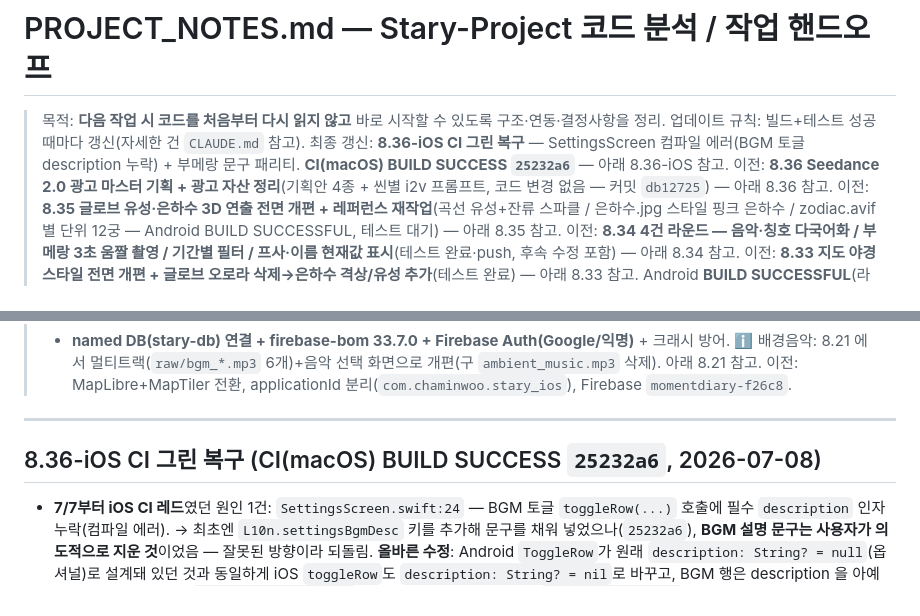
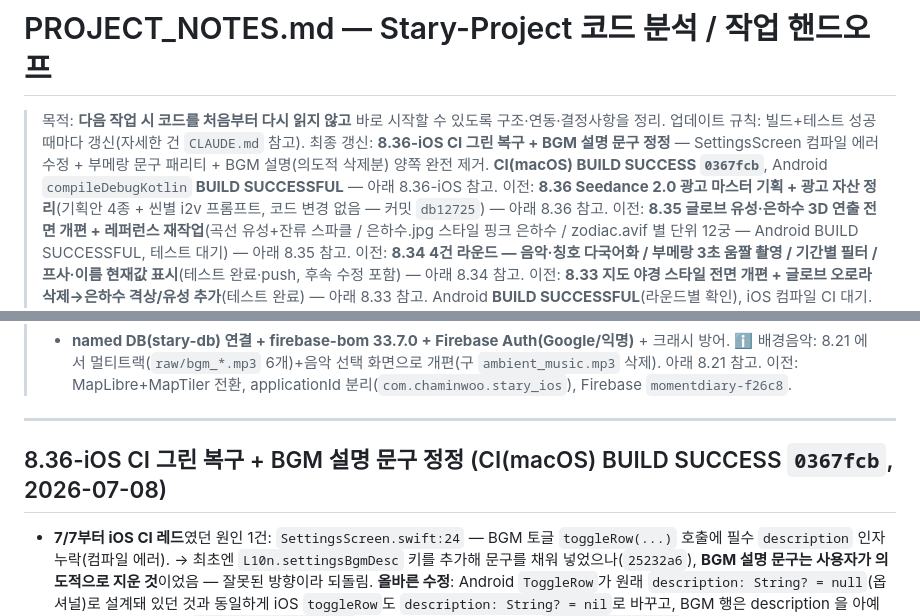
Before and after one commit to Chaminwoo/Stary, a Markdown page: docs/PROJECT_NOTES.md, 2 parts joined by grey strips. Drawn GitHub-style.

Commit message:
docs: PROJECT_NOTES 8.36-iOS 최종 커밋 SHA·CI 그린 확정 반영
Co-Authored-By: Claude Fable 5 <noreply@anthropic.com>

```diff
--- a/docs/PROJECT_NOTES.md
+++ b/docs/PROJECT_NOTES.md
@@ -2,7 +2,7 @@
 
 > 목적: **다음 작업 시 코드를 처음부터 다시 읽지 않고** 바로 시작할 수 있도록 구조·연동·결정사항을 정리.
 > 업데이트 규칙: 빌드+테스트 성공 때마다 갱신(자세한 건 `CLAUDE.md` 참고).
-> 최종 갱신: **8.36-iOS CI 그린 복구** — SettingsScreen 컴파일 에러(BGM 토글 description 누락) + 부메랑 문구 패리티. **CI(macOS) BUILD SUCCESS `25232a6`** — 아래 8.36-iOS 참고.
+> 최종 갱신: **8.36-iOS CI 그린 복구 + BGM 설명 문구 정정** — SettingsScreen 컴파일 에러 수정 + 부메랑 문구 패리티 + BGM 설명(의도적 삭제분) 양쪽 완전 제거. **CI(macOS) BUILD SUCCESS `0367fcb`**, Android `compileDebugKotlin` **BUILD SUCCESSFUL** — 아래 8.36-iOS 참고.
 > 이전: **8.36 Seedance 2.0 광고 마스터 기획 + 광고 자산 정리**(기획안 4종 + 씬별 i2v 프롬프트, 코드 변경 없음 — 커밋 `db12725`) — 아래 8.36 참고.
 > 이전: **8.35 글로브 유성·은하수 3D 연출 전면 개편 + 레퍼런스 재작업**(곡선 유성+잔류 스파클 / 은하수.jpg 스타일 핑크 은하수 / zodiac.avif 별 단위 12궁 — Android BUILD SUCCESSFUL, 테스트 대기) — 아래 8.35 참고.
 > 이전: **8.34 4건 라운드 — 음악·칭호 다국어화 / 부메랑 3초 움짤 촬영 / 기간별 필터 / 프사·이름 현재값 표시**(테스트 완료·push, 후속 수정 포함) — 아래 8.34 참고.
@@ -29,7 +29,7 @@
 
 ---
 
-## 8.36-iOS CI 그린 복구 (CI(macOS) BUILD SUCCESS `25232a6`, 2026-07-08)
+## 8.36-iOS CI 그린 복구 + BGM 설명 문구 정정 (CI(macOS) BUILD SUCCESS `0367fcb`, 2026-07-08)
 - **7/7부터 iOS CI 레드**였던 원인 1건: `SettingsScreen.swift:24` — BGM 토글 `toggleRow(...)` 호출에 필수 `description` 인자 누락(컴파일 에러).
   → 최초엔 `L10n.settingsBgmDesc` 키를 추가해 문구를 채워 넣었으나(`25232a6`), **BGM 설명 문구는 사용자가 의도적으로 지운 것**이었음 —
   잘못된 방향이라 되돌림. **올바른 수정**: Android `ToggleRow`가 원래 `description: String? = null`(옵셔널)로 설계돼 있던 것과 동일하게
```
